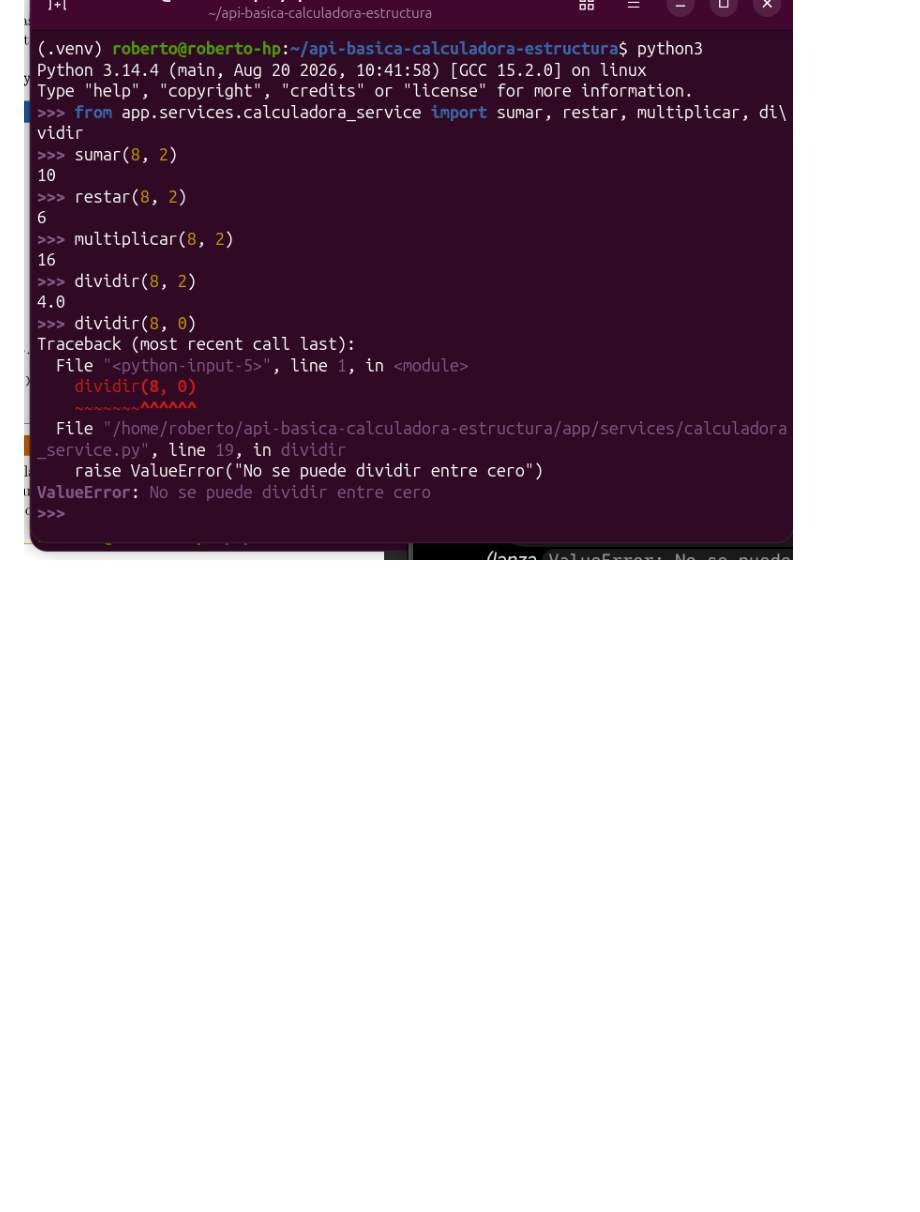
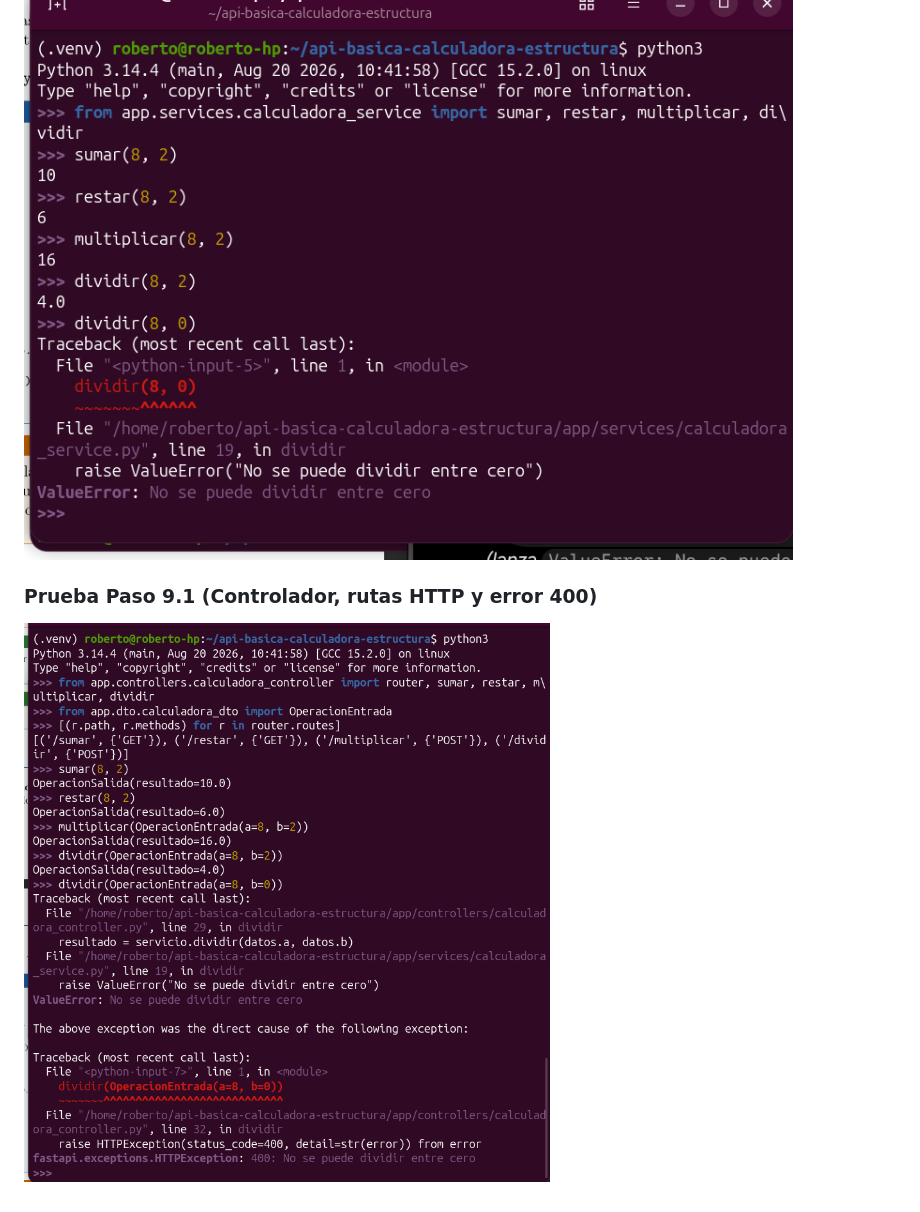
Before and after one commit to WEB-UACM26II-JRCL/api-basica-calculadora-estructura, a Markdown page: README.md, the part around the change. GitHub-like rendering; pictures changed too: capturas/paso9_1.png (added); blank space fills up the shorter version.

Commit message:
Ejercicio 6: crea controladores

```diff
--- a/README.md
+++ b/README.md
@@ -36,3 +36,6 @@ http://127.0.0.1:8000/docs
 
 ### Prueba Paso 8.2 (Capa de servicio en interprete Python)
 ![Prueba de paso 8.2](capturas/paso8_2_1.png)
+
+### Prueba Paso 9.1 (Controlador, rutas HTTP y error 400)
+![Prueba de paso 9.1](capturas/paso9_1.png)
```
